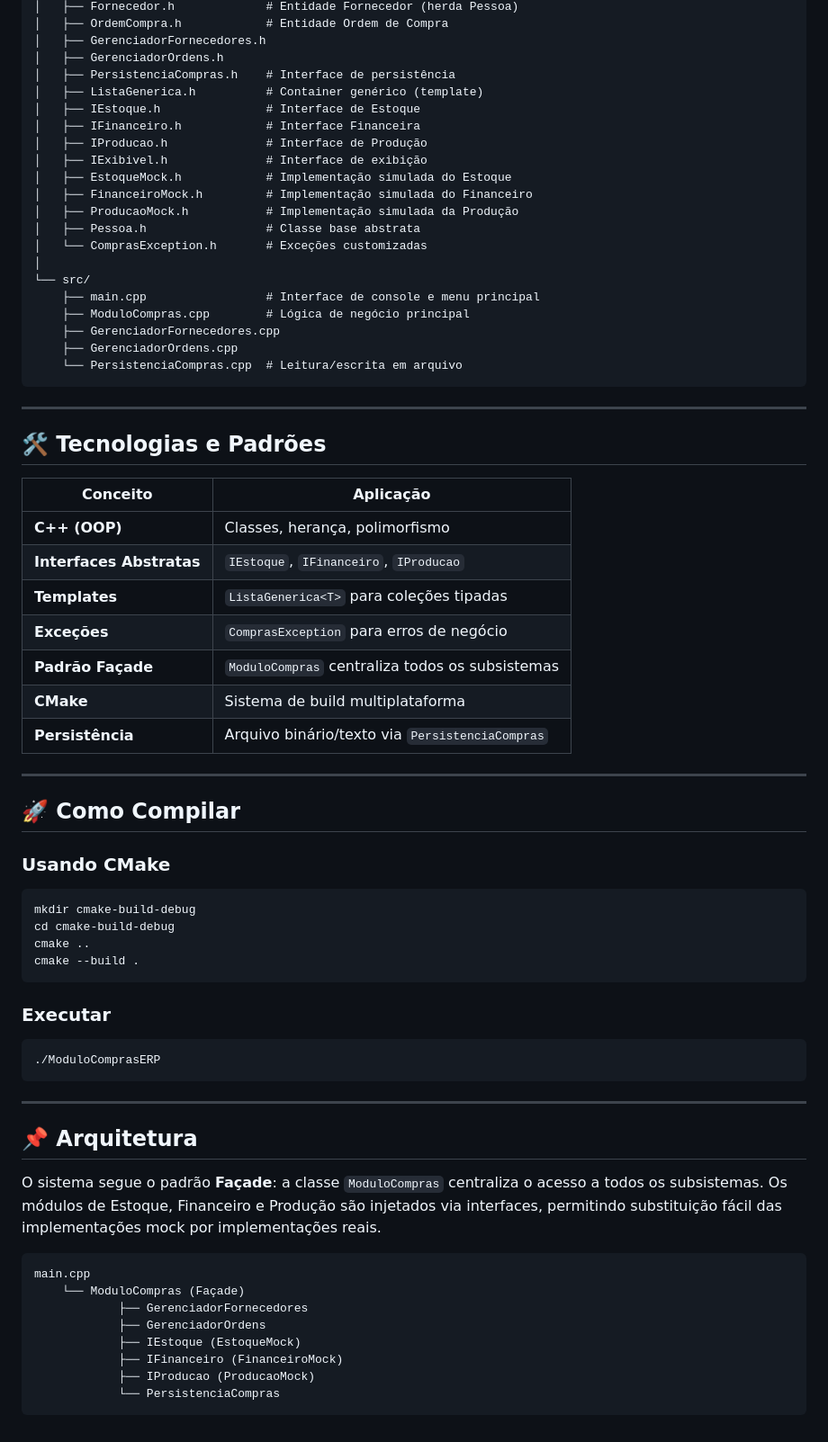
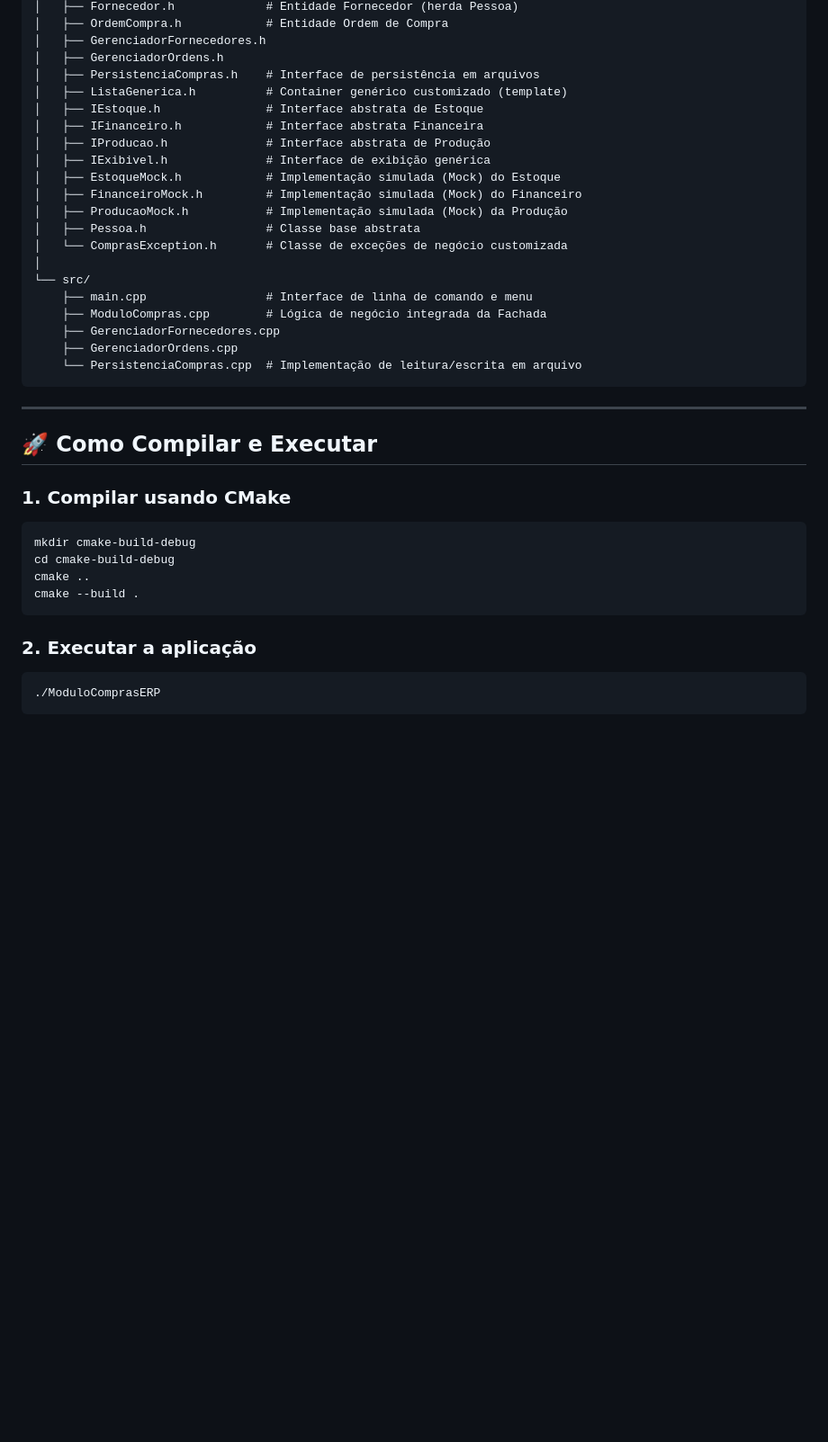
Before and after one commit to SanderRosa/Modulo-de-Compras-Sistema-ERP, a Markdown page: README.md, the part around one of its changes. Shown at 90% size. GitHub-like rendering; blank space fills up the shorter version.

````diff
--- a/README.md
+++ b/README.md
@@ -42,45 +55,31 @@ Modulo de Compras Sistema ERP/
 │   ├── OrdemCompra.h            # Entidade Ordem de Compra
 │   ├── GerenciadorFornecedores.h
 │   ├── GerenciadorOrdens.h
-│   ├── PersistenciaCompras.h    # Interface de persistência
-│   ├── ListaGenerica.h          # Container genérico (template)
-│   ├── IEstoque.h               # Interface de Estoque
-│   ├── IFinanceiro.h            # Interface Financeira
-│   ├── IProducao.h              # Interface de Produção
-│   ├── IExibivel.h              # Interface de exibição
-│   ├── EstoqueMock.h            # Implementação simulada do Estoque
-│   ├── FinanceiroMock.h         # Implementação simulada do Financeiro
-│   ├── ProducaoMock.h           # Implementação simulada da Produção
+│   ├── PersistenciaCompras.h    # Interface de persistência em arquivos
+│   ├── ListaGenerica.h          # Container genérico customizado (template)
+│   ├── IEstoque.h               # Interface abstrata de Estoque
+│   ├── IFinanceiro.h            # Interface abstrata Financeira
+│   ├── IProducao.h              # Interface abstrata de Produção
+│   ├── IExibivel.h              # Interface de exibição genérica
+│   ├── EstoqueMock.h            # Implementação simulada (Mock) do Estoque
+│   ├── FinanceiroMock.h         # Implementação simulada (Mock) do Financeiro
+│   ├── ProducaoMock.h           # Implementação simulada (Mock) da Produção
 │   ├── Pessoa.h                 # Classe base abstrata
-│   └── ComprasException.h       # Exceções customizadas
+│   └── ComprasException.h       # Classe de exceções de negócio customizada
 │
 └── src/
-    ├── main.cpp                 # Interface de console e menu principal
-    ├── ModuloCompras.cpp        # Lógica de negócio principal
+    ├── main.cpp                 # Interface de linha de comando e menu
+    ├── ModuloCompras.cpp        # Lógica de negócio integrada da Fachada
     ├── GerenciadorFornecedores.cpp
     ├── GerenciadorOrdens.cpp
-    └── PersistenciaCompras.cpp  # Leitura/escrita em arquivo
+    └── PersistenciaCompras.cpp  # Implementação de leitura/escrita em arquivo
 ```
 
 ---
 
-## 🛠️ Tecnologias e Padrões
+## 🚀 Como Compilar e Executar
 
-| Conceito | Aplicação |
-|---|---|
-| **C++ (OOP)** | Classes, herança, polimorfismo |
-| **Interfaces Abstratas** | `IEstoque`, `IFinanceiro`, `IProducao` |
-| **Templates** | `ListaGenerica<T>` para coleções tipadas |
-| **Exceções** | `ComprasException` para erros de negócio |
-| **Padrão Façade** | `ModuloCompras` centraliza todos os subsistemas |
-| **CMake** | Sistema de build multiplataforma |
-| **Persistência** | Arquivo binário/texto via `PersistenciaCompras` |
-
----
-
-## 🚀 Como Compilar
-
-### Usando CMake
+### 1. Compilar usando CMake
 ```bash
 mkdir cmake-build-debug
 cd cmake-build-debug
@@ -88,24 +87,7 @@ cmake ..
 cmake --build .
 ```
 
-### Executar
+### 2. Executar a aplicação
 ```bash
 ./ModuloComprasERP
 ```
-
----
-
-## 📌 Arquitetura
-
-O sistema segue o padrão **Façade**: a classe `ModuloCompras` centraliza o acesso a todos os subsistemas. Os módulos de Estoque, Financeiro e Produção são injetados via interfaces, permitindo substituição fácil das implementações mock por implementações reais.
-
-```
-main.cpp
-    └── ModuloCompras (Façade)
-            ├── GerenciadorFornecedores
-            ├── GerenciadorOrdens
-            ├── IEstoque (EstoqueMock)
-            ├── IFinanceiro (FinanceiroMock)
-            ├── IProducao (ProducaoMock)
-            └── PersistenciaCompras
-```
````
Also changed, not shown: other parts of README.md (+36 -23 lines).
